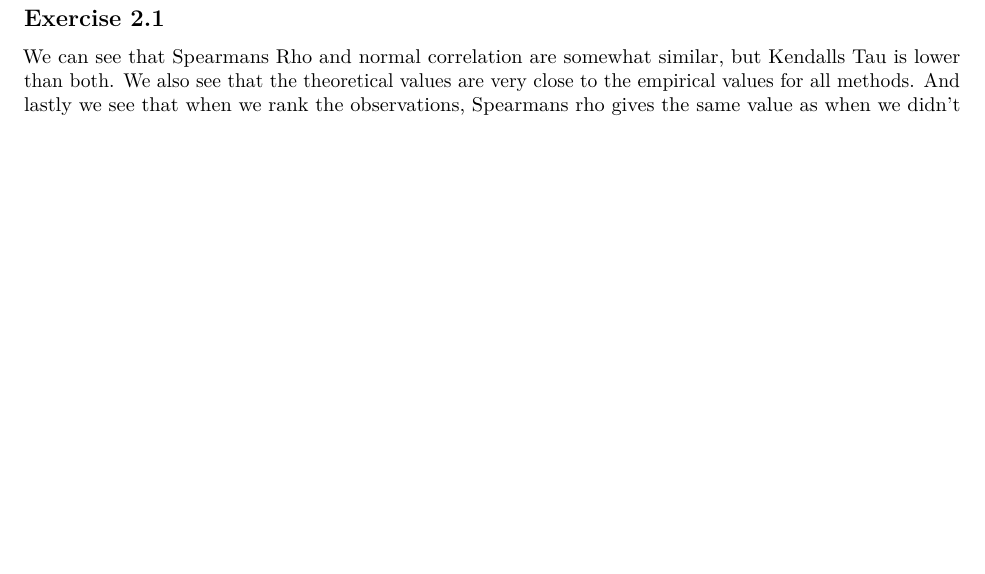
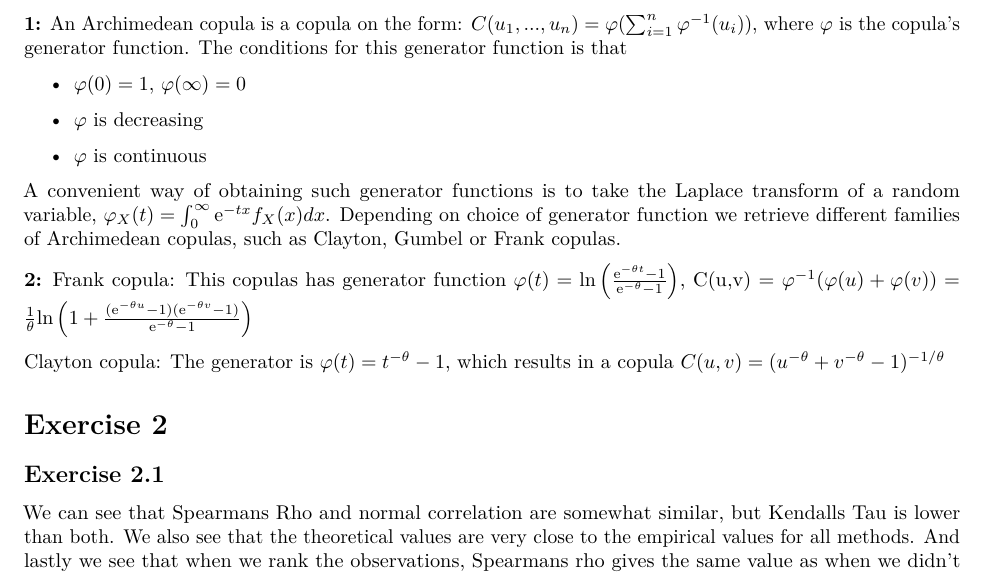
Before and after one commit to arvgram/Quant_risk_w_copulas, an R Markdown document (Computer_assignment_2/ass2.Rmd): part of page 2 of 14, cut at the place of the change, the shorter picture padded with empty space. Rendered offline with R 4.5, knitr and Pandoc, then LaTeX, with nearby package versions; some code elsewhere in the file could not run offline.

Commit message:
add exercise 1.1-1.2

````diff
--- a/Computer_assignment_2/ass2.Rmd
+++ b/Computer_assignment_2/ass2.Rmd
@@ -20,8 +20,20 @@ library(scatterplot3d)
 library(ggplot2)
 library(reshape2)
 ```
+\newpage
+\section{Exercise 1}
+\textbf{1:}
+An Archimedean copula is a copula on the form: $C(u_1,..., u_n) =       \varphi(\sum^n_{i=1}\varphi^{-1}(u_i))$, where $\varphi$ is the copula's generator function. The conditions for this generator function is that \begin{itemize}
+        \item $\varphi(0) = 1,$ $\varphi(\infty) = 0$
+        \item $\varphi$ is decreasing
+        \item $\varphi$ is continuous
+\end{itemize}
+A convenient way of obtaining such generator functions is to take the Laplace transform of a random variable, $\varphi_X(t) = \int_0^{\infty}\mathrm{e}^{-tx}f_X(x)dx$. Depending on choice of generator function we retrieve different families of Archimedean copulas, such as Clayton, Gumbel or Frank copulas.
 
-\newpage
+\textbf{2:}
+Frank copula: This copulas has generator function $\varphi(t) = \mathrm{ln}\left(\frac{\mathrm{e}^{-\theta t}-1}{\mathrm{e}^{-\theta}-1}\right)$, C(u,v) = $\varphi^{-1}(\varphi(u) + \varphi(v)) = \frac{1}{\theta}\mathrm{ln}\left(1+\frac{(\mathrm{e}^{-\theta u}-1)(\mathrm{e}^{-\theta v}-1)}{\mathrm{e}^{-\theta}-1}\right)$
+
+Clayton copula: The generator is $\varphi(t) = t^{-\theta}-1$, which results in a copula $C(u,v) = (u^{-\theta}+v^{-\theta}-1)^{-1/\theta}$
 \section{Exercise 2}
 
 \subsection{Exercise 2.1}
````
